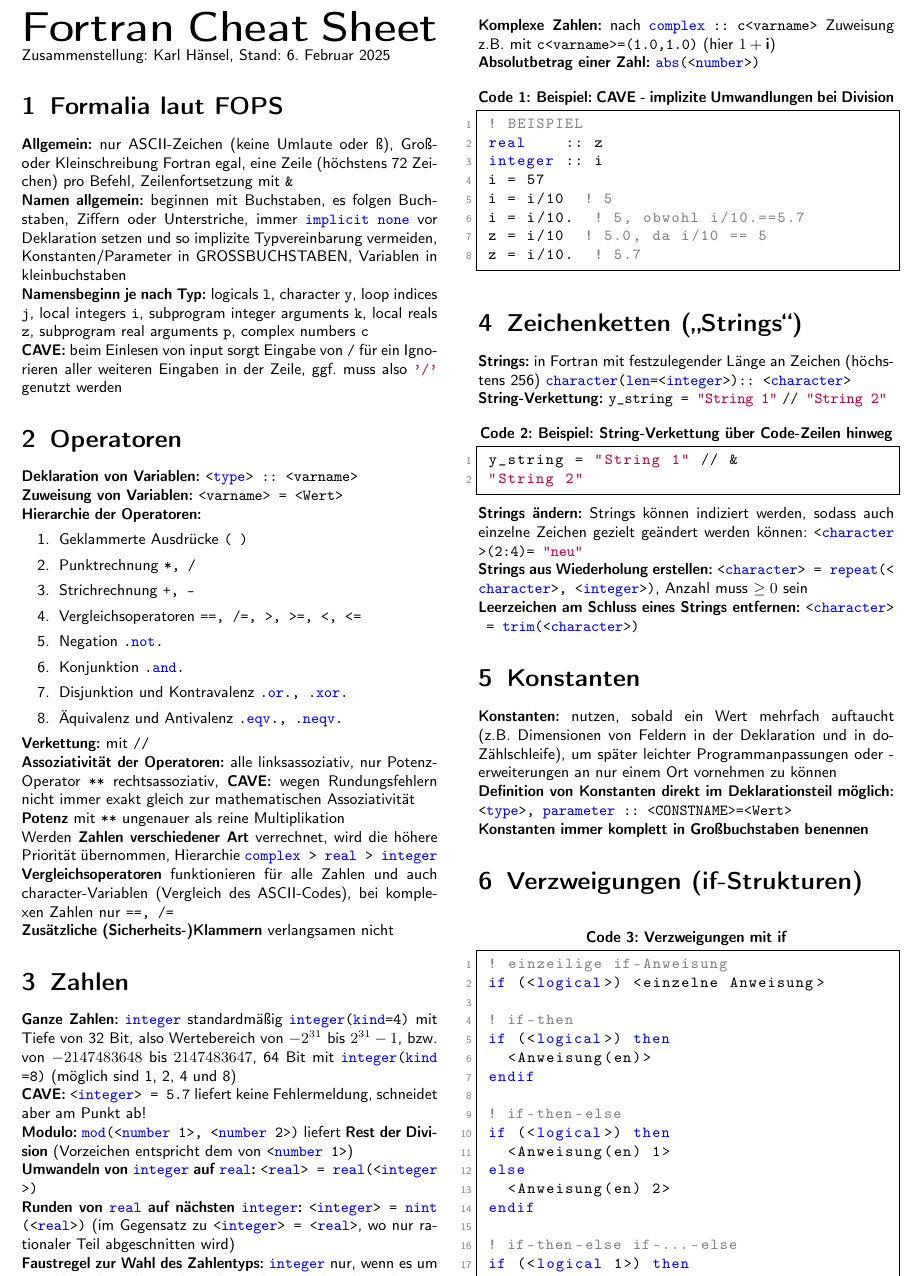
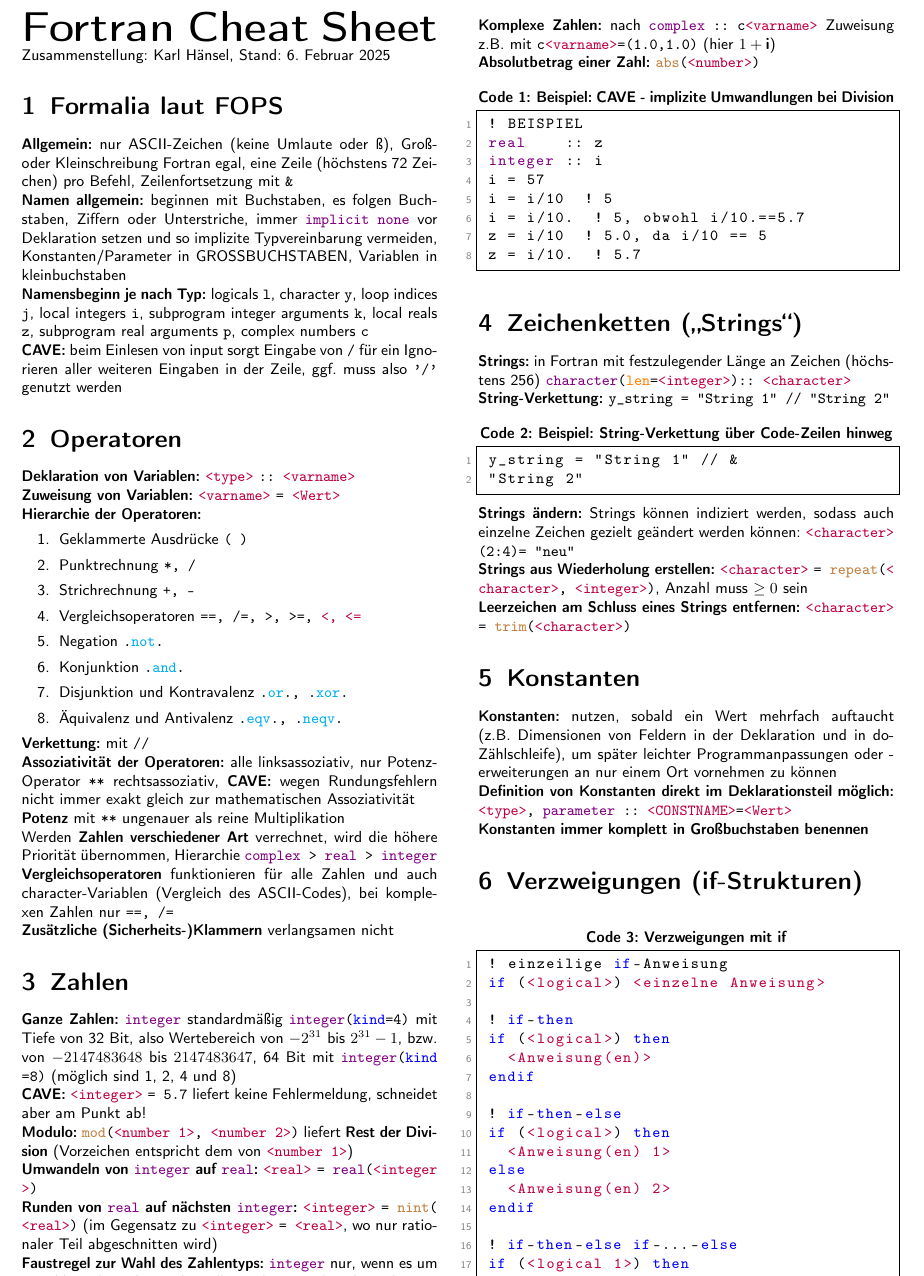
Before and after one commit to karlhaensel/meteorologie, a LaTeX document (cheat-sheets/CheatSheet_Fortran95.tex): part of page 1 of 3, cut so that both start at the same text. Compiled offline with pdfLaTeX.

Commit message:
Update CheatSheet_Fortran95.tex
New colour scheme

```diff
--- a/cheat-sheets/CheatSheet_Fortran95.tex
+++ b/cheat-sheets/CheatSheet_Fortran95.tex
@@ -72,8 +80,8 @@ Zusammenstellung: Karl Hänsel, Stand: \today
 \textbf{CAVE:} beim Einlesen von input sorgt Eingabe von \lstinline|/| für ein Ignorieren aller weiteren Eingaben in der Zeile, ggf. muss also \lstinline|'/'| genutzt werden
 
 \section{Operatoren}
-\textbf{Deklaration von Variablen:} \lstinline|<type> :: <varname>|\\
-\textbf{Zuweisung von Variablen:} \lstinline|<varname> = <Wert>|\\
+\textbf{Deklaration von Variablen:} \lstinline|<type>| \lstinline|:: <varname>|\\
+\textbf{Zuweisung von Variablen:} \lstinline|<varname>| \lstinline|= <Wert>|\\
 \textbf{Hierarchie der Operatoren:}
 \begin{enumerate}
   \item Geklammerte Ausdrücke \lstinline|( )|
@@ -94,10 +102,10 @@ Werden \textbf{Zahlen verschiedener Art} verrechnet, wird die höhere Priorität
 
 \section{Zahlen}
 \textbf{Ganze Zahlen:} \lstinline|integer| standardmäßig \lstinline|integer(kind=4)| mit Tiefe von 32 Bit, also Wertebereich von $-2^{31}$ bis $2^{31}-1$, bzw. von $-2147483648$ bis $2147483647$, 64 Bit mit \lstinline|integer(kind=8)| (möglich sind 1, 2, 4 und 8)\\
-\textbf{CAVE:} \lstinline|<integer> = 5.7| liefert keine Fehlermeldung, schneidet aber am Punkt ab!\\
+\textbf{CAVE:} \lstinline|<integer>| \lstinline|= 5.7| liefert keine Fehlermeldung, schneidet aber am Punkt ab!\\
 \textbf{Modulo:} \lstinline|mod(<number 1>, <number 2>)| liefert \textbf{Rest der Division} (Vorzeichen entspricht dem von \lstinline|<number 1>|) \\
-\textbf{Umwandeln von \lstinline|integer| auf \lstinline|real|:} \lstinline|<real> = real(<integer>)|\\
-\textbf{Runden von \lstinline|real| auf nächsten \lstinline|integer|:} \lstinline|<integer> = nint(<real>)| (im Gegensatz zu \lstinline|<integer> = <real>|, wo nur rationaler Teil abgeschnitten wird)\\
+\textbf{Umwandeln von \lstinline|integer| auf \lstinline|real|:} \lstinline|<real>| \lstinline|= real(<integer>)|\\
+\textbf{Runden von \lstinline|real| auf nächsten \lstinline|integer|:} \lstinline|<integer>| \lstinline|= nint(<real>)| (im Gegensatz zu \lstinline|<integer>| \lstinline|= <real>|, wo nur rationaler Teil abgeschnitten wird)\\
 \textbf{Faustregel zur Wahl des Zahlentyps:} \lstinline|integer| nur, wenn es um Anzahlen oder Indizes geht; soll gerechnet werden, dann als \lstinline|real|\\
 \textbf{Komplexe Zahlen:} nach \lstinline|complex :: c<varname>| Zuweisung z.B. mit \lstinline|c<varname>=(1.0,1.0)| (hier $1+\textbf{i}$)\\
 \textbf{Absolutbetrag einer Zahl:} \lstinline|abs(<number>)|
@@ -120,8 +128,8 @@ Werden \textbf{Zahlen verschiedener Art} verrechnet, wird die höhere Priorität
   "String 2"
 \end{lstlisting}
 \textbf{Strings ändern:} Strings können indiziert werden, sodass auch einzelne Zeichen gezielt geändert werden können: \lstinline|<character>(2:4) = "neu"|\\
-\textbf{Strings aus Wiederholung erstellen:} \lstinline|<character> = repeat(<character>, <integer>)|, Anzahl muss $\geq 0$ sein\\
-\textbf{Leerzeichen am Schluss eines Strings entfernen:} \lstinline|<character> = trim(<character>)|
+\textbf{Strings aus Wiederholung erstellen:} \lstinline|<character>| \lstinline|= repeat(<character>, <integer>)|, Anzahl muss $\geq 0$ sein\\
+\textbf{Leerzeichen am Schluss eines Strings entfernen:} \lstinline|<character>| \lstinline|= trim(<character>)|
 
 \section{Konstanten}
 \textbf{Konstanten:} nutzen, sobald ein Wert mehrfach auftaucht (z.B. Dimensionen von Feldern in der Deklaration und in do-Zählschleife), um später leichter Programmanpassungen oder -erweiterungen an nur einem Ort vornehmen zu können\\
```
Also changed, not shown: cheat-sheets/CheatSheet_Fortran95.tex (20 more changed lines).
